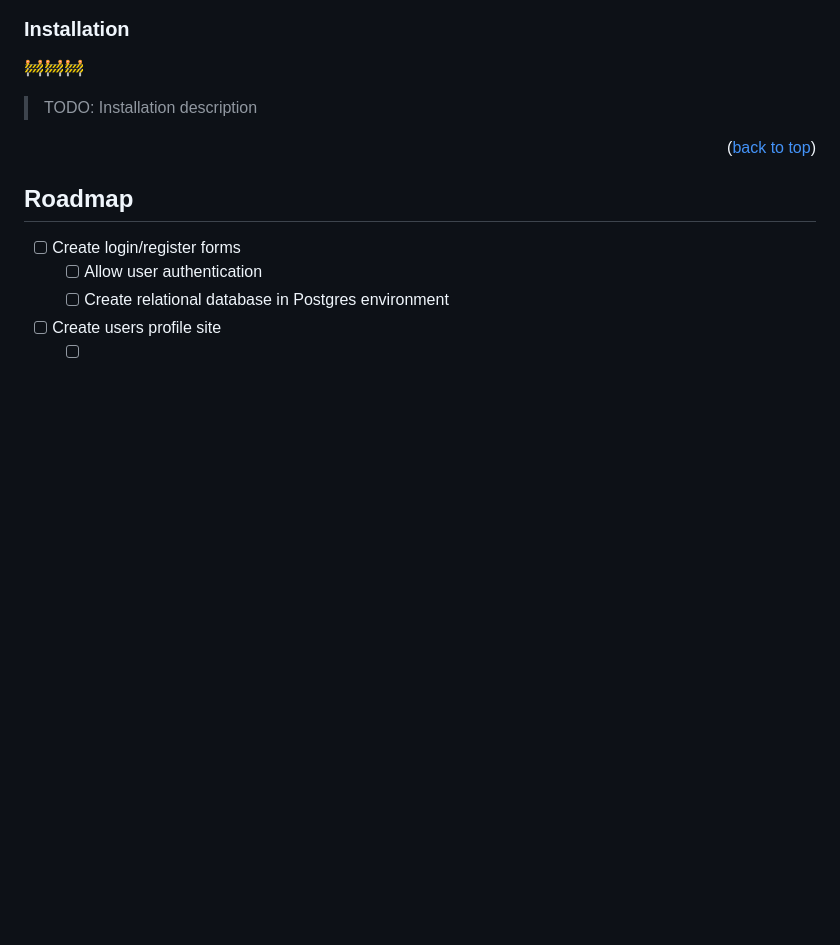
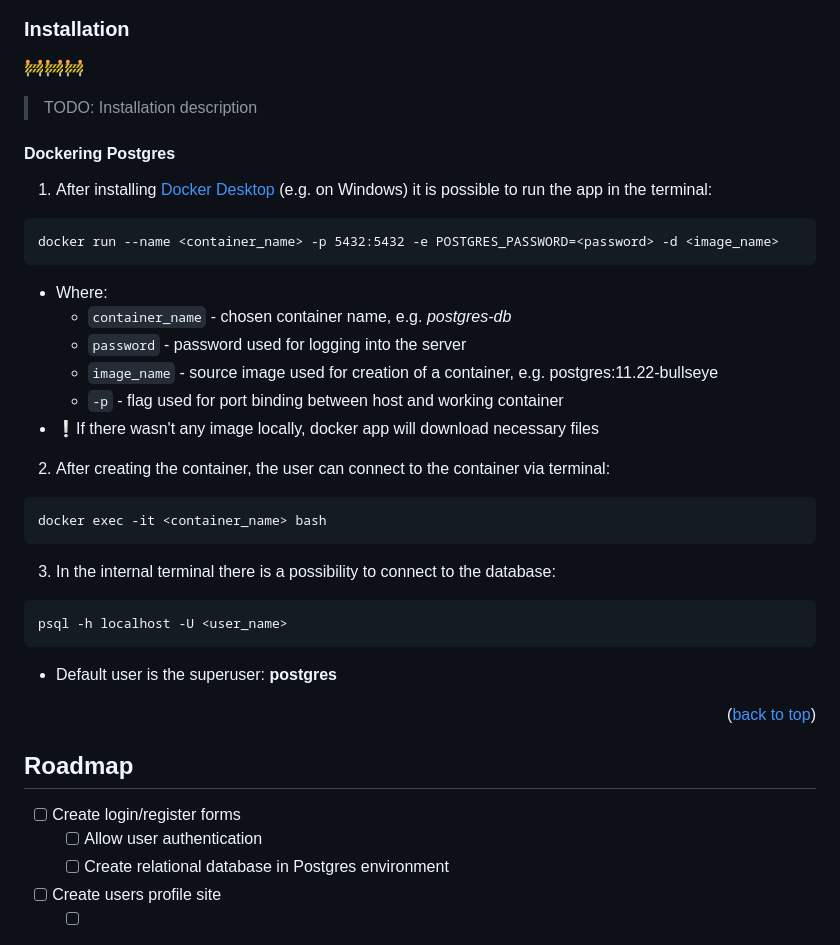
Before and after one commit to mattix1710/app-sec-app, a Markdown page: README.md, the part around the change. GitHub-like rendering; blank space fills up the shorter version.

Commit message:
📝Added Dockering Postgres

````diff
--- a/README.md
+++ b/README.md
@@ -112,19 +112,31 @@ Whole project is based on Python and Postgres database.
 🚧🚧🚧
 > TODO: Installation description
 
+#### Dockering Postgres
+
+1. After installing [Docker Desktop](https://www.docker.com/get-started/) (e.g. on Windows) it is possible to run the app in the terminal:
+```
+docker run --name <container_name> -p 5432:5432 -e POSTGRES_PASSWORD=<password> -d <image_name>
+```
+* Where:
+   * `container_name` - chosen container name, e.g. *postgres-db*
+   * `password` - password used for logging into the server
+   * `image_name` - source image used for creation of a container, e.g. postgres:11.22-bullseye
+   * `-p` - flag used for port binding between host and working container
+* ❕If there wasn't any image locally, docker app will download necessary files
+
+2. After creating the container, the user can connect to the container via terminal:
+```
+docker exec -it <container_name> bash
+```
+
+3. In the internal terminal there is a possibility to connect to the database:
+```
+psql -h localhost -U <user_name>
+```
+* Default user is the superuser: **postgres**
+
 <p align="right">(<a href="#readme-top">back to top</a>)</p>
-
-
-
-<!-- USAGE EXAMPLES -->
-<!-- ## Usage
-
-Use this space to show useful examples of how a project can be used. Additional screenshots, code examples and demos work well in this space. You may also link to more resources.
-
-_For more examples, please refer to the [Documentation](https://example.com)_
-
-<p align="right">(<a href="#readme-top">back to top</a>)</p> -->
-
 
 
 <!-- ROADMAP -->
````
